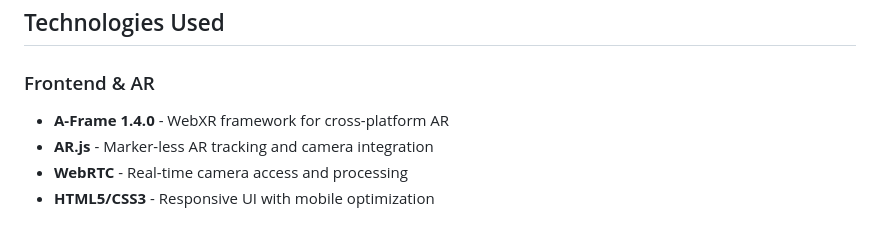
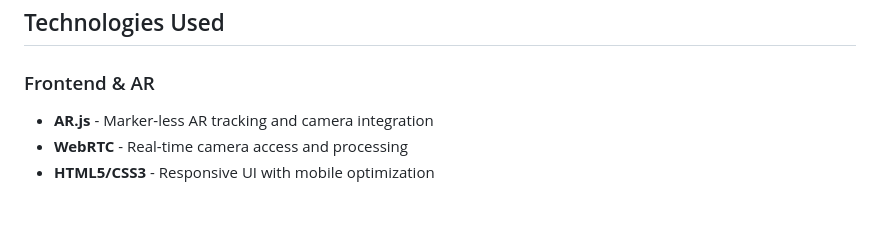
Before and after one commit to AhmedShaiyan/AR-Anatomy-Explorer, a Markdown page: README.md, the part around the change. GitHub-like rendering.

```diff
--- a/README.md
+++ b/README.md
@@ -30,7 +30,6 @@ Pathology assistants often rely on CT scans and radiology images as references w
 ## Technologies Used
 
 ### Frontend & AR
-- **A-Frame 1.4.0** - WebXR framework for cross-platform AR
 - **AR.js** - Marker-less AR tracking and camera integration
 - **WebRTC** - Real-time camera access and processing
 - **HTML5/CSS3** - Responsive UI with mobile optimization
```
